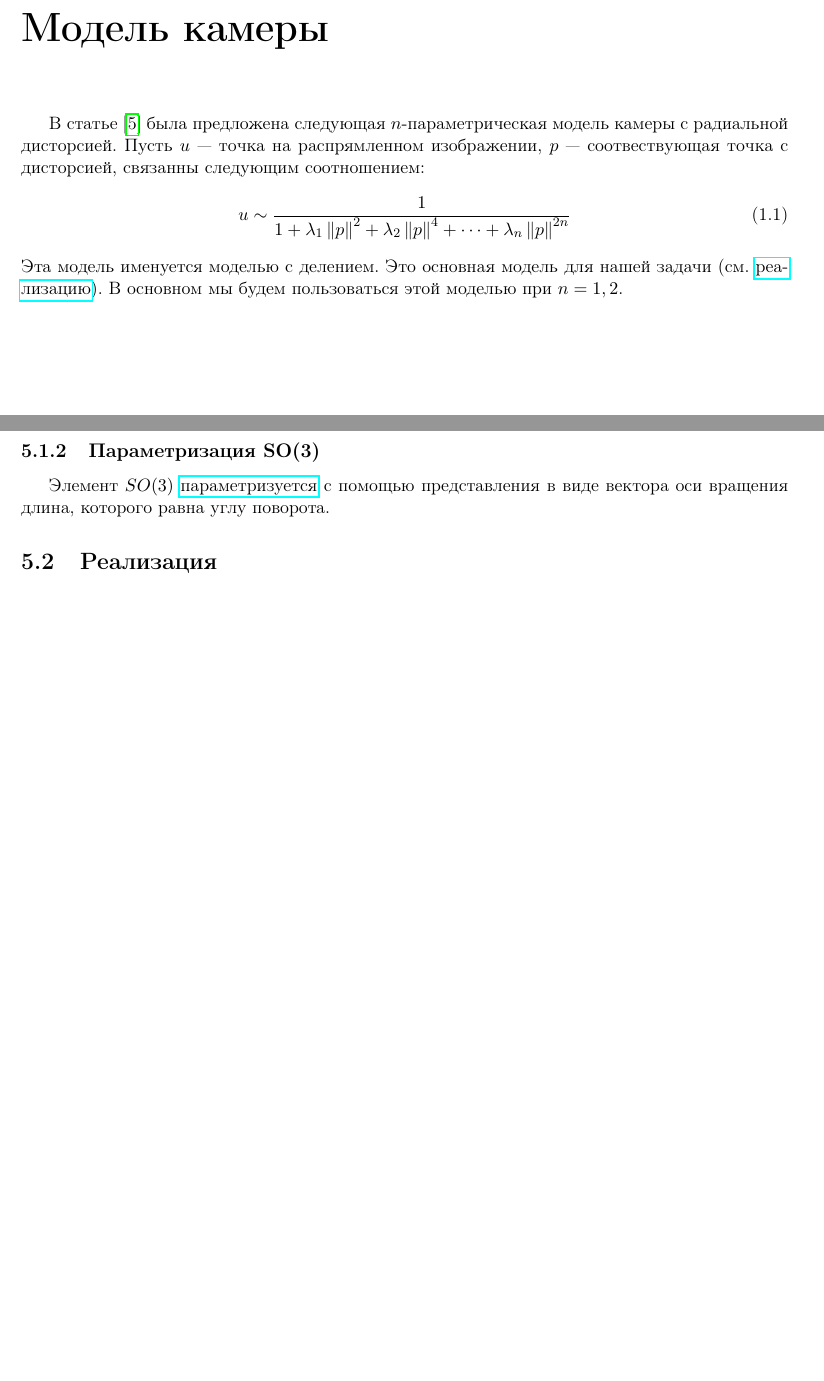
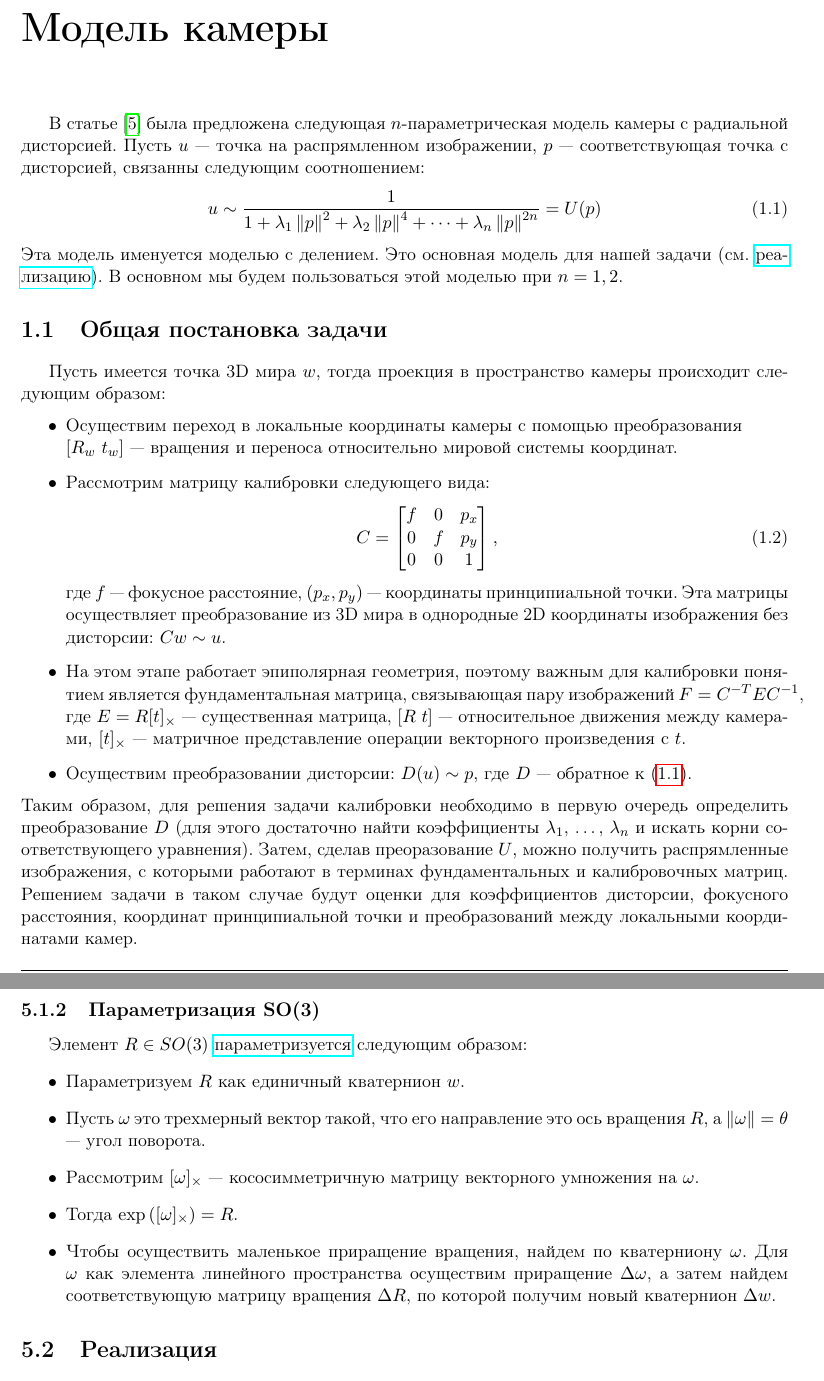
Before and after one commit to QuantumMechanicus/camera_calibration, a LaTeX document (report/report.tex, which reads report/parts/bundle_adjustment.tex, report/parts/camera.tex): two parts of pages 4 and 8 of 10 before the commit and two parts of pages 4 and 9 of 11 after it, joined at a grey line, cut so that both start at the same text, the shorter picture padded with empty space. Compiled offline with pdfLaTeX.

Commit message:
Report edited

```diff
--- a/report/parts/bundle_adjustment.tex
+++ b/report/parts/bundle_adjustment.tex
@@ -13,5 +19,13 @@ Cфера \href{https://github.com/QuantumMechanicus/camera_calibration_test/blo
+\pagebreak
 \subsection{Параметризация SO(3)}
-Элемент $SO(3)$ \href{https://github.com/QuantumMechanicus/camera_calibration_test/blob/dev/core/utils/Local_Parametrization_SO3.h}{параметризуется} с помощью представления в виде вектора оси вращения длина, которого равна углу поворота.
+Элемент $R \in SO(3)$ \href{https://github.com/QuantumMechanicus/camera_calibration_test/blob/dev/core/utils/Local_Parametrization_SO3.h}{параметризуется}  следующим образом:
+\begin{itemize}
+	\item Параметризуем $R$ как единичный кватернион $w$.
+	\item Пусть $\omega$ это трехмерный вектор такой, что его направление это ось вращения $R$, а $\norm{\omega} = \theta$ --- угол поворота.
+	\item Рассмотрим $[\omega]_{\times}$ --- кососимметричную матрицу векторного умножения на $\omega$.
+	\item Тогда $\exp{([\omega]_{\times})} = R$.
+	\item Чтобы осуществить маленькое приращение вращения, найдем по кватерниону $\omega$. Для $\omega$ как элемента линейного пространства осуществим приращение $\Delta\omega$, а затем найдем соответствующую матрицу вращения $\Delta R$, по которой получим новый кватернион $\Delta w$.
+\end{itemize}
 
 \section{Реализация}
 Реализацию можно увидеть \href{https://github.com/QuantumMechanicus/camera_calibration_test/tree/dev/subroutines/global_non_linear_optimizer}{здесь}.
--- a/report/parts/camera.tex
+++ b/report/parts/camera.tex
@@ -1,6 +1,24 @@
 \label{model}
-В статье \cite{Fitzgibbon01b} была предложена следующая $n$-параметрическая модель камеры с радиальной дисторсией. Пусть $u$ --- точка на распрямленном изображении, $p$ --- соотвествующая точка с дисторсией, связанны следующим соотношением:
+В статье \cite{Fitzgibbon01b} была предложена следующая $n$-параметрическая модель камеры с радиальной дисторсией. Пусть $u$ --- точка на распрямленном изображении, $p$ --- соответствующая точка с дисторсией, связанны следующим соотношением:
 \begin{equation}
-	u \sim \frac{1}{1 + \lambda_1\norm{p}^2 + \lambda_2\norm{p}^4 + \cdots + \lambda_n\norm{p}^{2n}}
+	u \sim \frac{1}{1 + \lambda_1\norm{p}^2 + \lambda_2\norm{p}^4 + \cdots + \lambda_n\norm{p}^{2n}} = U(p) \label{eq:division_model}
 \end{equation}
 Эта модель именуется моделью с делением. Это основная модель для нашей задачи (см. \href{https://github.com/QuantumMechanicus/camera_calibration/blob/dev/core/scene/Intrinsics.h}{реализацию}). В основном мы будем пользоваться этой моделью при $n = 1, 2$.
+
+\section{Общая постановка задачи}
+Пусть имеется точка 3D мира $w$, тогда проекция в пространство камеры происходит следующим образом:
+\begin{itemize}
+	\item Осуществим переход в локальные координаты камеры с помощью преобразования \\$[R_w$ $t_w]$ --- вращения и переноса относительно мировой системы координат.
+	\item Рассмотрим матрицу калибровки следующего вида:
+	\begin{equation}
+		C = \begin{bmatrix}
+		f & 0 & p_x \\
+		0 & f & p_y \\
+		0 & 0 & 1 \\
+		\end{bmatrix},
+	\end{equation}
+	где $f$ --- фокусное расстояние,  $\left(p_x, p_y\right)$ --- координаты принципиальной точки. Эта матрицы осуществляет преобразование из 3D мира в однородные 2D координаты изображения без дисторсии: $Cw \sim u$.
+	\item На этом этапе работает эпиполярная геометрия, поэтому важным для калибровки понятием является фундаментальная матрица, связывающая пару изображений $F = C^{-T}EC^{-1}$, где $E = R [t]_{\times}$ --- существенная матрица, $[R$ $t]$ ---  относительное движения между камерами, $[t]_{\times}$ --- матричное представление операции векторного произведения с $t$.
+	\item Осуществим преобразовании дисторсии: $D(u) \sim p$, где $D$ --- обратное к \eqref{eq:division_model}.
+\end{itemize}
+Таким образом, для решения задачи калибровки необходимо в первую очередь определить преобразование $D$ (для этого достаточно найти коэффициенты $\lambda_1$, \dots, $\lambda_n$ и искать корни соответствующего уравнения). Затем, сделав преоразование $U$, можно получить распрямленные изображения, с которыми работают в терминах фундаментальных и калибровочных матриц. Решением задачи в таком случае будут оценки для коэффициентов дисторсии, фокусного расстояния, координат принципиальной точки и преобразований между локальными координатами камер.
```
Also changed, not shown: report/parts/focal_length_estimator.tex (+2 -2 lines), report/parts/groebner_automatic_solver.tex (+1 -1 lines), report/parts/non_linear_optimizer.tex (+5 -3 lines), report/report.tex (+1 -0 lines), report/parts/bundle_adjustment.tex (16 more changed lines).
